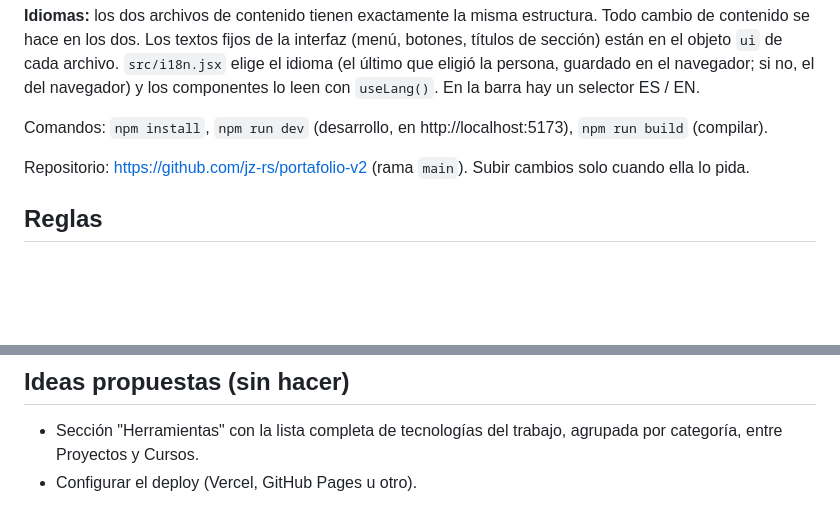
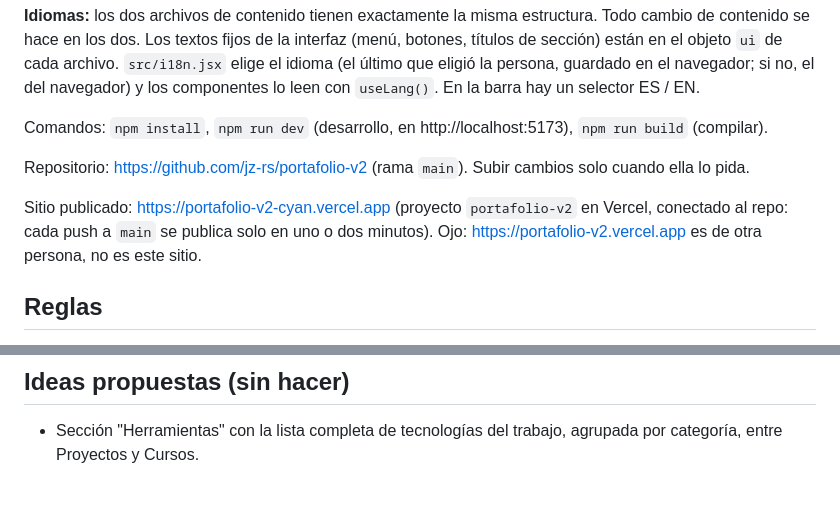
Before and after one commit to jz-rs/portafolio-v2, a Markdown page: CLAUDE.md, 2 parts joined by grey strips. Rendered like a GitHub page; blank space fills up the shorter version.

Commit message:
Anoto el sitio publicado en Vercel en CLAUDE.md
Co-Authored-By: Claude Opus 5.5 <noreply@anthropic.com>

```diff
--- a/CLAUDE.md
+++ b/CLAUDE.md
@@ -7,6 +7,8 @@ Sitio personal en React + Vite, en español e inglés. El contenido está en `sr
 Comandos: `npm install`, `npm run dev` (desarrollo, en http://localhost:5173), `npm run build` (compilar).
 
 Repositorio: https://github.com/jz-rs/portafolio-v2 (rama `main`). Subir cambios solo cuando ella lo pida.
+
+Sitio publicado: https://portafolio-v2-cyan.vercel.app (proyecto `portafolio-v2` en Vercel, conectado al repo: cada push a `main` se publica solo en uno o dos minutos). Ojo: https://portafolio-v2.vercel.app es de otra persona, no es este sitio.
 
 ## Reglas
 - No inventar contenido: lo que falta se deja como `[COMPLETAR]`. Si un dato no se conoce (por ejemplo, el año), se deja así y se pregunta.
@@ -65,4 +67,3 @@ Ya completos: versión en inglés, Experiencia (S-interio, ODS Córdoba y Eclyps
 
 ## Ideas propuestas (sin hacer)
 - Sección "Herramientas" con la lista completa de tecnologías del trabajo, agrupada por categoría, entre Proyectos y Cursos.
-- Configurar el deploy (Vercel, GitHub Pages u otro).
```
